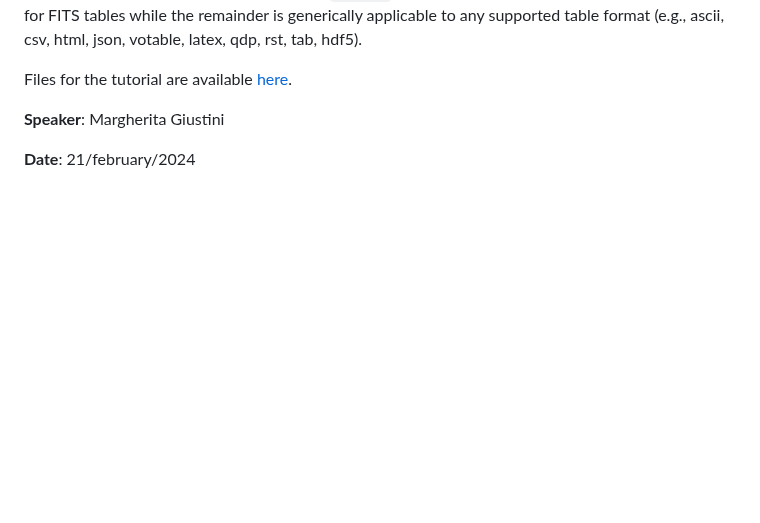
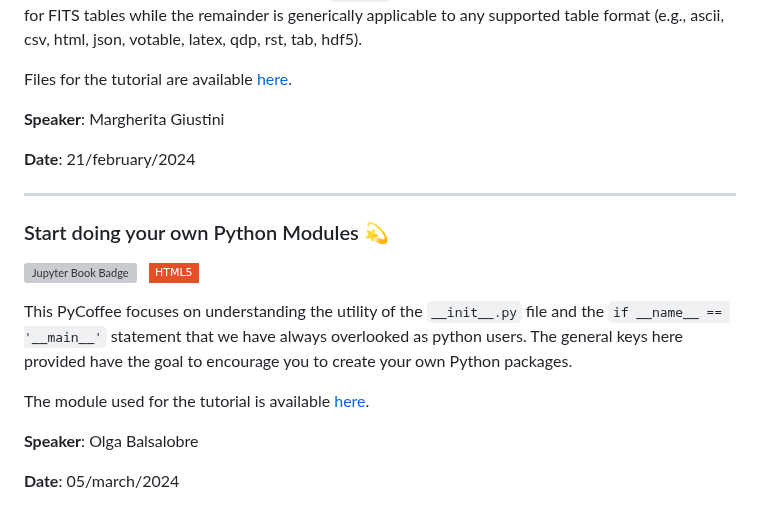
Before and after one commit to PyCoffees/notebooks, a Markdown page: README.md, the part around the change. GitHub-like rendering; badges without logos; blank space fills up the shorter version; grey boxes are pictures that could not be loaded.

```diff
--- a/README.md
+++ b/README.md
@@ -65,3 +65,16 @@ Files for the tutorial are available [here](https://github.com/PyCoffees/noteboo
 **Speaker**: Margherita Giustini
 
 **Date**: 21/february/2024
+
+***
+### Start doing your own Python Modules 💫
+[![Jupyter Book Badge](https://jupyterbook.org/badge.svg)](https://github.com/PyCoffees/notebooks/blob/main/notebooks/2024_03_06_creating_modules_OlgaBalsalobre.ipynb) &nbsp; [![HTML5](https://img.shields.io/badge/HTML5-white?style=flat-square&logo=html5&logoColor=white&color=%23E34F26
+)](https://github.com/PyCoffees/notebooks/blob/main/notebooks/html/2024_03_06_creating_modules_OlgaBalsalobre.html)
+
+This PyCoffee focuses on understanding the utility of the `__init__.py` file and the `if __name__ == '__main__'` statement that we have always overlooked as python users. The general keys here provided have the goal to encourage you to create your own Python packages.
+
+The module used for the tutorial is available [here](https://github.com/PyCoffees/notebooks/tree/main/notebooks/files/2024_03_06_creating_modules_OlgaBalsalobre).
+
+**Speaker**: Olga Balsalobre
+
+**Date**: 05/march/2024
```
